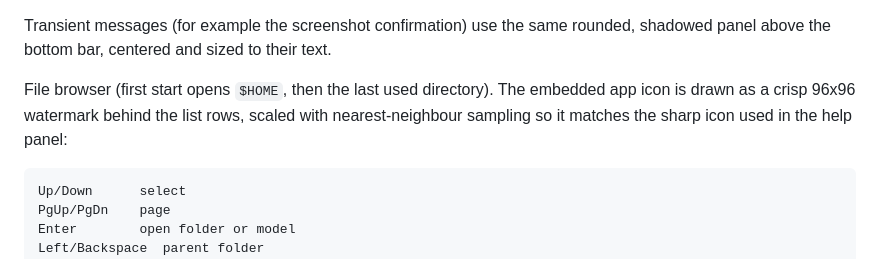
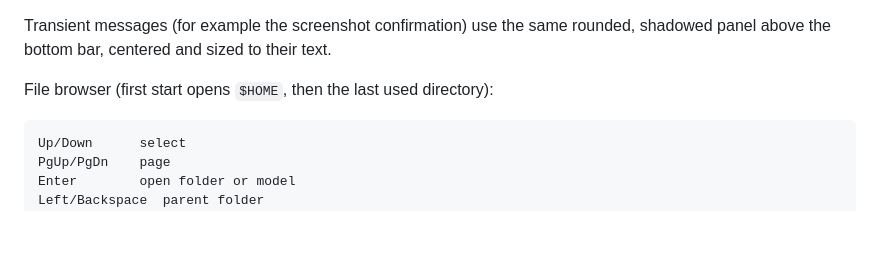
Before and after one commit to nullbeing/KanSTL, a Markdown page: docs/DESIGN.md, the part around the change. Drawn GitHub-style; blank space fills up the shorter version.

````diff
--- a/docs/DESIGN.md
+++ b/docs/DESIGN.md
@@ -203,10 +203,7 @@ Transient messages (for example the screenshot confirmation) use the same
 rounded, shadowed panel above the bottom bar, centered and sized to their
 text.
 
-File browser (first start opens `$HOME`, then the last used directory). The
-embedded app icon is drawn as a crisp 96x96 watermark behind the list
-rows, scaled with nearest-neighbour sampling so it matches the sharp icon
-used in the help panel:
+File browser (first start opens `$HOME`, then the last used directory):
 
 ```text
 Up/Down      select
````
Also changed, not shown: README.md (+1 -2 lines), docs/images/browser.png, docs/images/loading.png, 1 other file.
